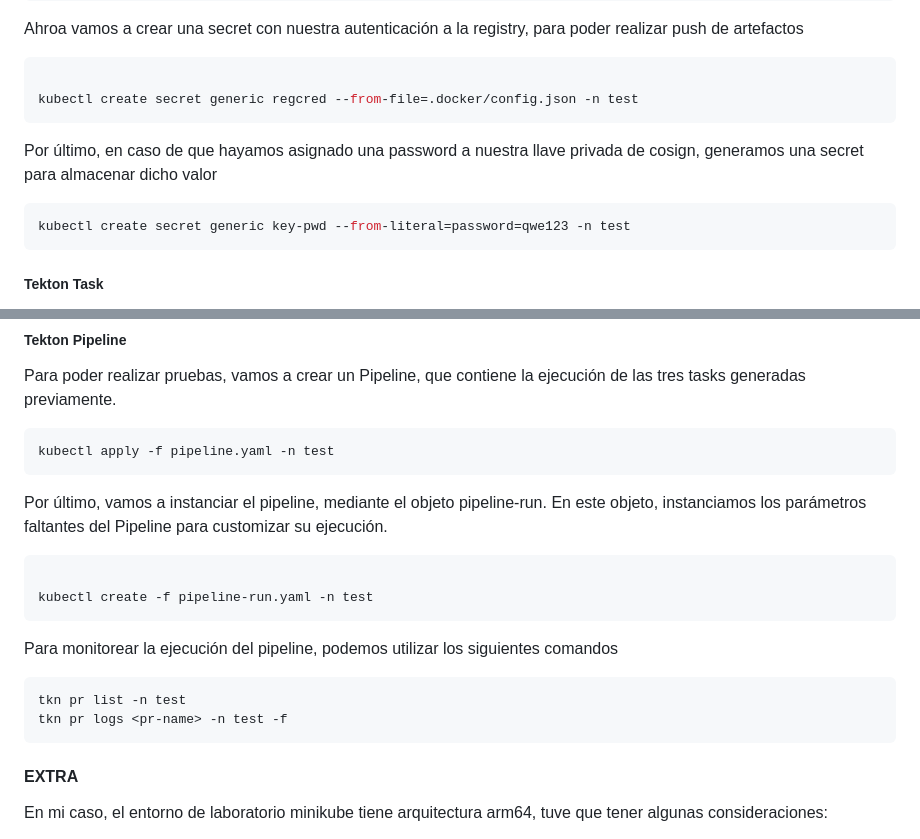
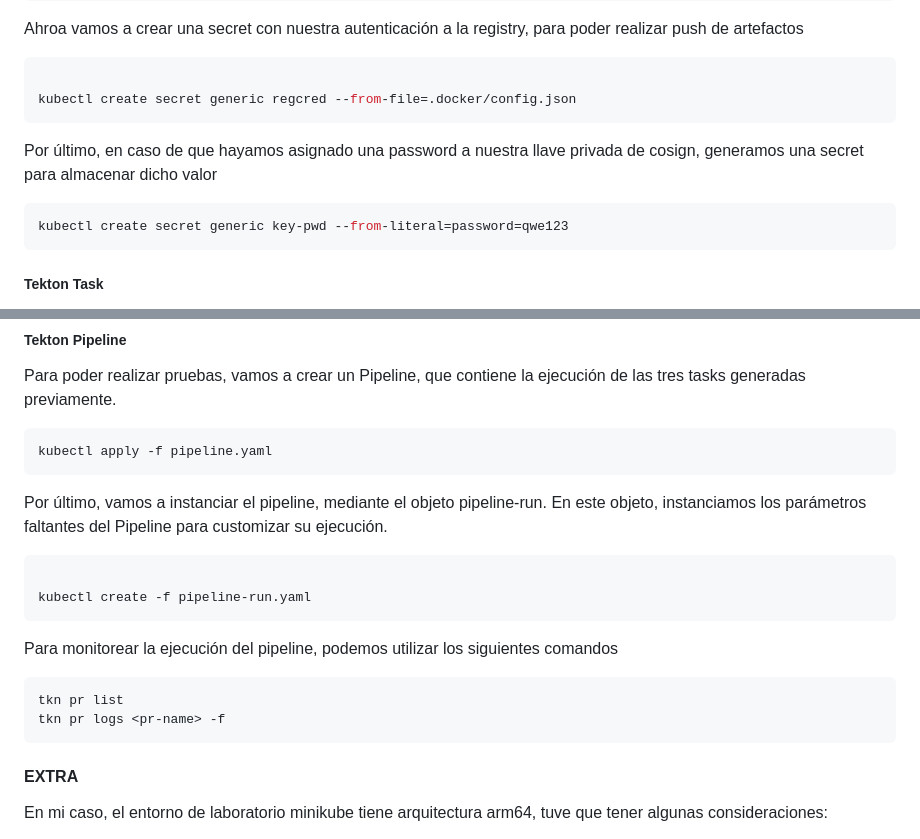
Before and after one commit to rofrba/secure-software-chain, a Markdown page: README.md, 2 parts joined by grey strips. Rendered like a GitHub page.

Commit message:
delete test namespace

```diff
--- a/README.md
+++ b/README.md
@@ -228,13 +228,13 @@ Ahroa vamos a crear una secret con nuestra autenticación a la registry, para po
 
 ~~~ Bash
 
-kubectl create secret generic regcred --from-file=.docker/config.json -n test
+kubectl create secret generic regcred --from-file=.docker/config.json
 ~~~
 
 Por último, en caso de que hayamos asignado una password a nuestra llave privada de cosign, generamos una secret para almacenar dicho valor
 
 ~~~ Bash
-kubectl create secret generic key-pwd --from-literal=password=qwe123 -n test
+kubectl create secret generic key-pwd --from-literal=password=qwe123
 ~~~
 
 
@@ -255,20 +255,20 @@ kubectl apply -f task-sign-image.yaml
 Para poder realizar pruebas, vamos a crear un Pipeline, que contiene la ejecución de las tres tasks generadas previamente.
 
 ~~~ Bash
-kubectl apply -f pipeline.yaml -n test
+kubectl apply -f pipeline.yaml
 ~~~
 
 Por último, vamos a instanciar el pipeline, mediante el objeto pipeline-run. En este objeto, instanciamos los parámetros faltantes del Pipeline para customizar su ejecución.
 
 ~~~Bash
 
-kubectl create -f pipeline-run.yaml -n test
+kubectl create -f pipeline-run.yaml
 ~~~
 
 Para monitorear la ejecución del pipeline, podemos utilizar los siguientes comandos
 ~~~ Bash
-tkn pr list -n test
-tkn pr logs <pr-name> -n test -f
+tkn pr list
+tkn pr logs <pr-name> -f
 ~~~
 
 
```
